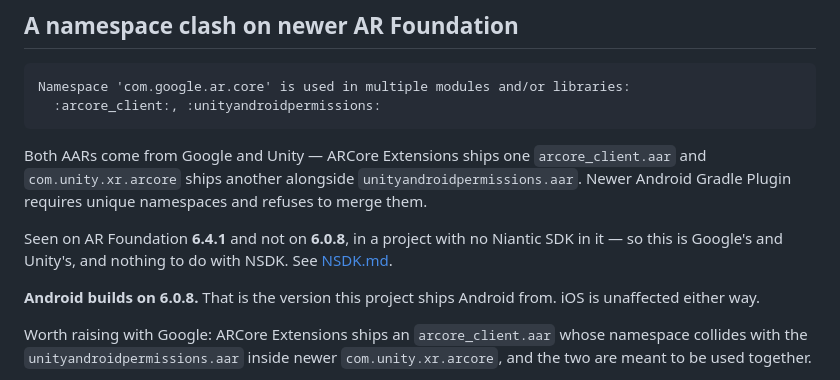
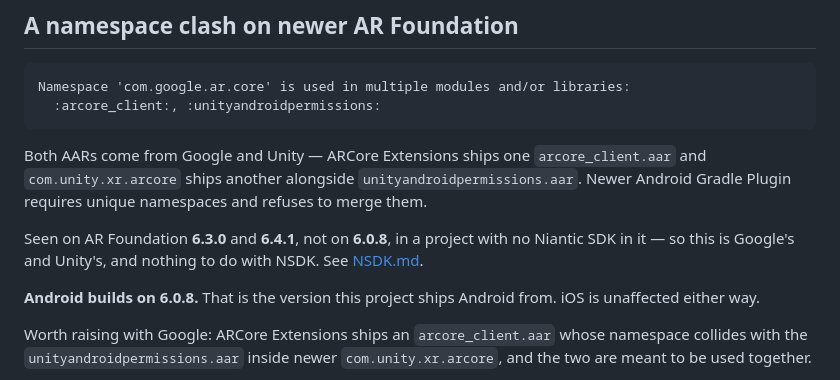
Before and after one commit to LiorShur/AR-marker, a Markdown page: native/ANDROID.md, the part around the change. GitHub-like rendering.

```diff
--- a/native/ANDROID.md
+++ b/native/ANDROID.md
@@ -117,9 +117,9 @@ Both AARs come from Google and Unity — ARCore Extensions ships one
 `unityandroidpermissions.aar`. Newer Android Gradle Plugin requires unique
 namespaces and refuses to merge them.
 
-Seen on AR Foundation **6.4.1** and not on **6.0.8**, in a project with no
-Niantic SDK in it — so this is Google's and Unity's, and nothing to do with
-NSDK. See [NSDK.md](NSDK.md).
+Seen on AR Foundation **6.3.0** and **6.4.1**, not on **6.0.8**, in a project
+with no Niantic SDK in it — so this is Google's and Unity's, and nothing to do
+with NSDK. See [NSDK.md](NSDK.md).
 
 **Android builds on 6.0.8.** That is the version this project ships Android
 from. iOS is unaffected either way.
```
Also changed, not shown: native/NSDK.md (+30 -5 lines).
